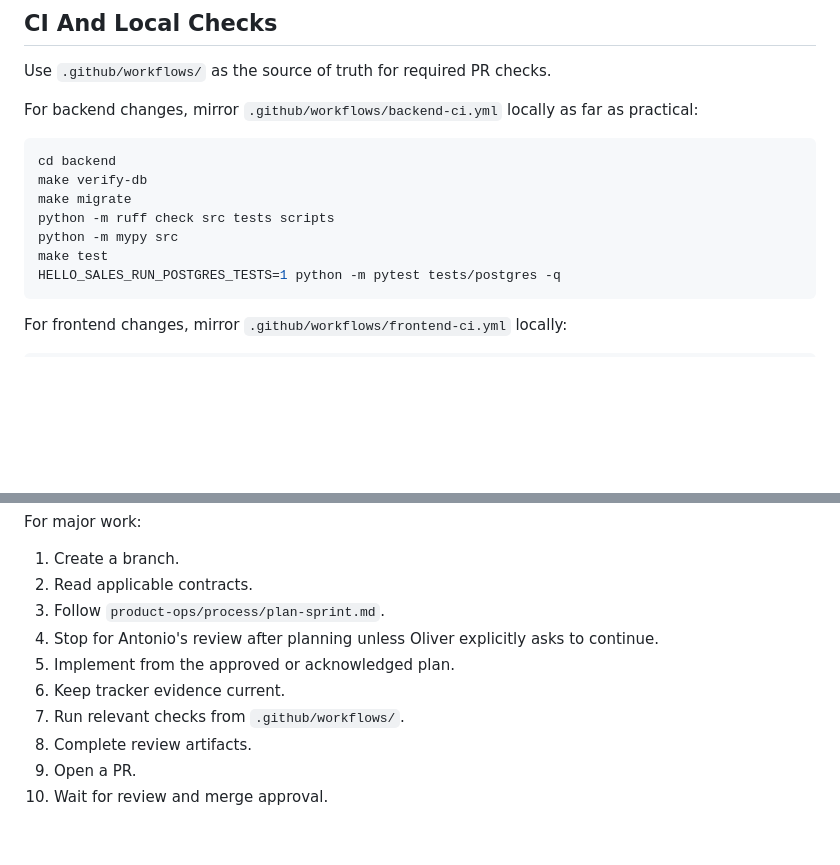
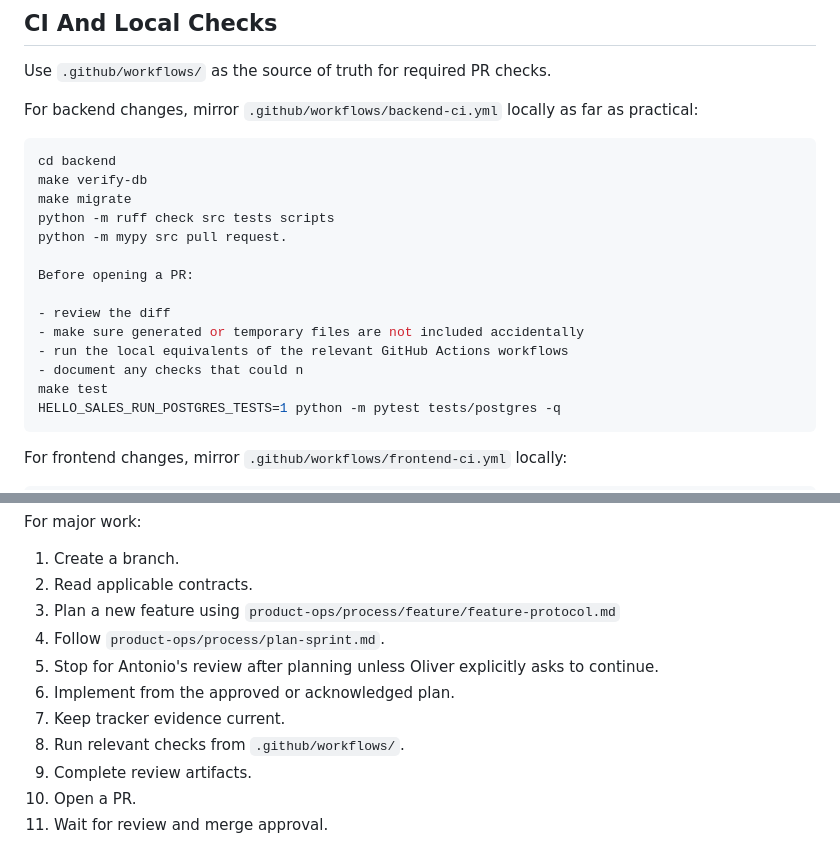
Before and after one commit to Antonio7098/HelloSales, a Markdown page: product-ops/process/olivers-protocol.md, 2 parts joined by grey strips. GitHub-like rendering; blank space fills up the shorter version.

````diff
--- a/product-ops/process/olivers-protocol.md
+++ b/product-ops/process/olivers-protocol.md
@@ -244,7 +244,14 @@ cd backend
 make verify-db
 make migrate
 python -m ruff check src tests scripts
-python -m mypy src
+python -m mypy src pull request.
+
+Before opening a PR:
+
+- review the diff
+- make sure generated or temporary files are not included accidentally
+- run the local equivalents of the relevant GitHub Actions workflows
+- document any checks that could n
 make test
 HELLO_SALES_RUN_POSTGRES_TESTS=1 python -m pytest tests/postgres -q
 ```
@@ -372,11 +379,12 @@ For major work:
 
 1. Create a branch.
 2. Read applicable contracts.
-3. Follow `product-ops/process/plan-sprint.md`.
-4. Stop for Antonio's review after planning unless Oliver explicitly asks to continue.
-5. Implement from the approved or acknowledged plan.
-6. Keep tracker evidence current.
-7. Run relevant checks from `.github/workflows/`.
-8. Complete review artifacts.
-9. Open a PR.
-10. Wait for review and merge approval.
+3. Plan a new feature using `product-ops/process/feature/feature-protocol.md`
+4. Follow `product-ops/process/plan-sprint.md`.
+5. Stop for Antonio's review after planning unless Oliver explicitly asks to continue.
+6. Implement from the approved or acknowledged plan.
+7. Keep tracker evidence current.
+8. Run relevant checks from `.github/workflows/`.
+9. Complete review artifacts.
+10. Open a PR.
+11. Wait for review and merge approval.
````
